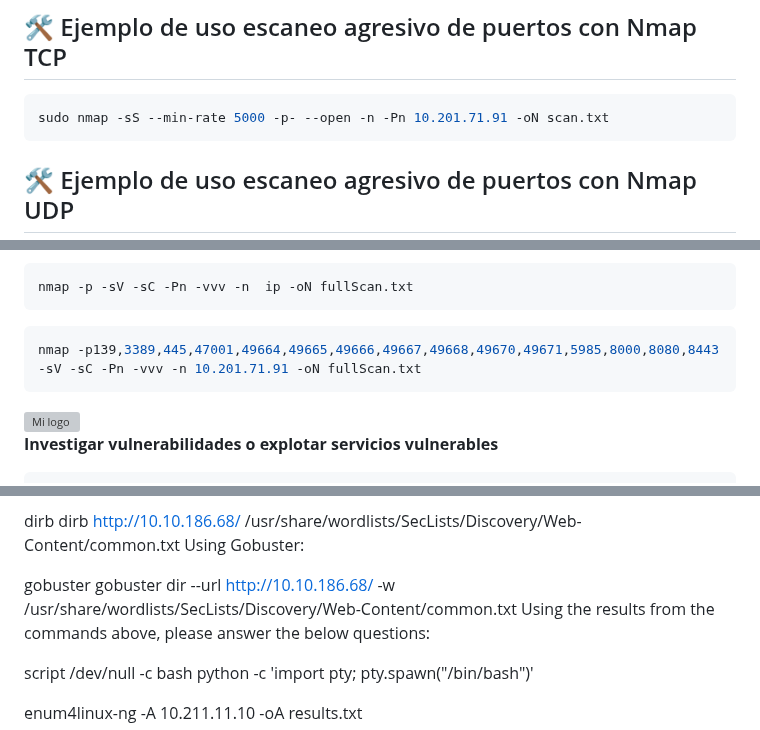
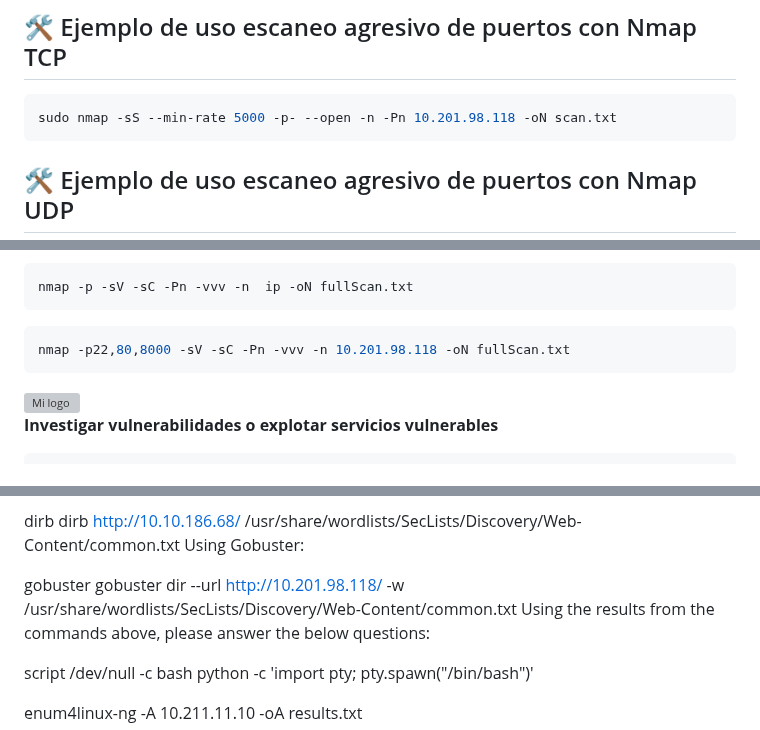
Before and after one commit to mikiwilo10/hacking_common_guide, a Markdown page: README.md, 3 parts joined by grey strips. Rendered like a GitHub page; grey boxes are pictures that could not be loaded.

````diff
--- a/README.md
+++ b/README.md
@@ -120,7 +120,7 @@ nmap -sn 192.168.100.0/24 | grep -oP '\d{1,3}\.\d{1,3}\.\d{1,3}\.\d{1,3}' | sort
 ## 🛠️ Ejemplo de uso escaneo agresivo de puertos con Nmap TCP
 
 ```bash
-sudo nmap -sS --min-rate 5000 -p- --open -n -Pn 10.201.71.91 -oN scan.txt
+sudo nmap -sS --min-rate 5000 -p- --open -n -Pn 10.201.98.118 -oN scan.txt
 ```
 
 ## 🛠️ Ejemplo de uso escaneo agresivo de puertos con Nmap UDP
@@ -197,7 +197,7 @@ nmap -p -sV -sC -Pn -vvv -n  ip -oN fullScan.txt
 ```
 
 ```bash
-nmap -p139,3389,445,47001,49664,49665,49666,49667,49668,49670,49671,5985,8000,8080,8443 -sV -sC -Pn -vvv -n 10.201.71.91 -oN fullScan.txt
+nmap -p22,80,8000 -sV -sC -Pn -vvv -n 10.201.98.118 -oN fullScan.txt
 ```
 
 
@@ -633,7 +633,7 @@ Using Gobuster:
 
 
 gobuster
-gobuster dir --url http://10.10.186.68/ -w /usr/share/wordlists/SecLists/Discovery/Web-Content/common.txt
+gobuster dir --url http://10.201.98.118/ -w /usr/share/wordlists/SecLists/Discovery/Web-Content/common.txt
 Using the results from the commands above, please answer the below questions:
 
 
````
Also changed, not shown: HACKING/05-OWASP TOP 10.md (added, +25 -0 lines), tryhackme/NahamStore/NahamStore.md (added, +185 -0 lines).
